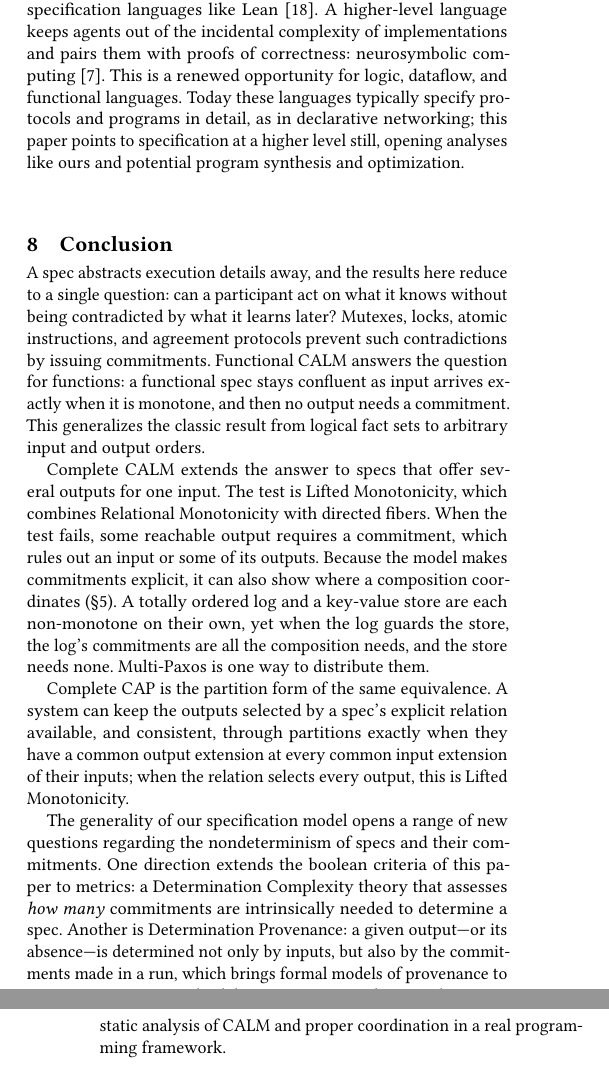
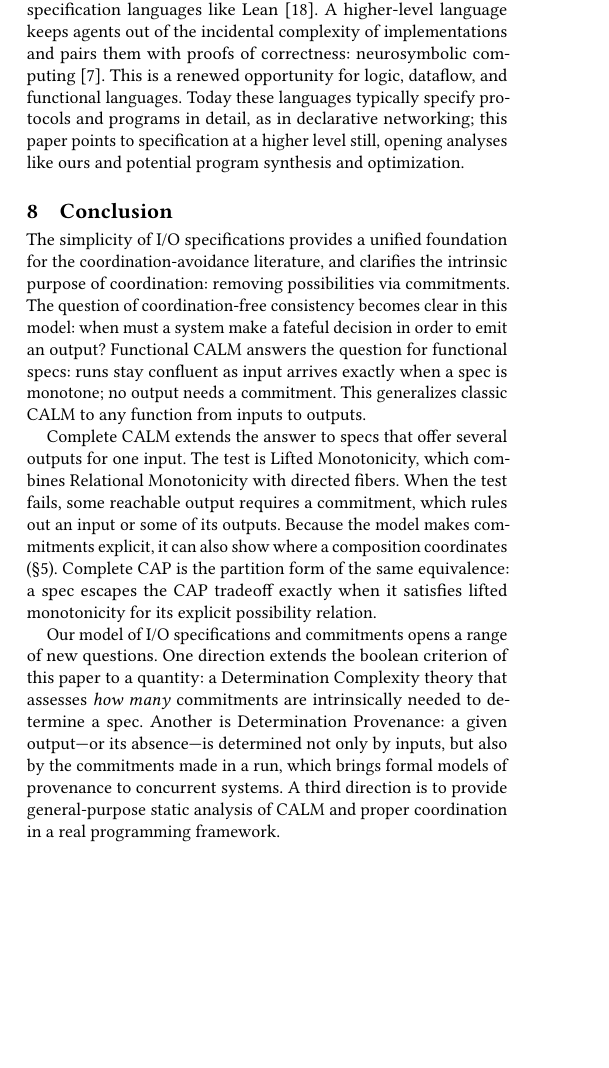
Before and after one commit to jhellerstein/coord-criterion, a LaTeX document (cidr.tex): two parts of the columns of pages 12 and 13 of 13 before the commit and part of one column of page 12 of 13 after it, the two joined at a grey line, cut so that both start at the same text, the shorter picture padded with empty space. Compiled offline with pdfLaTeX.

Commit message:
minor edits.

```diff
--- a/cidr.tex
+++ b/cidr.tex
@@ -1781,34 +1781,32 @@ potential program synthesis and optimization.
 \section{Conclusion}
 \label{sec:conclusion}
 
-A spec abstracts execution details away, and the results here reduce
-to a single question: can a participant act on what it knows without being
-contradicted by what it learns later?  Mutexes, locks, atomic instructions, and
-agreement protocols prevent such contradictions by issuing \commitments.
-Functional CALM answers the question for functions: a functional spec
-stays confluent as input arrives exactly when it is monotone, and then no
-output needs a \commitment.  This generalizes the classic result from logical fact
-sets to arbitrary input and output orders.
+The simplicity of \spectype[s] provides a unified foundation for the
+coordination-avoidance literature, and clarifies the intrinsic purpose of coordination:
+removing possibilities via \commitments.
+The question of coordination-free consistency becomes clear in this model:
+when must a system make a fateful decision in order to emit an output?
+Functional CALM answers the question for functional specs: runs
+stay confluent as input arrives exactly when a spec is monotone; no
+output needs a \commitment.  This generalizes classic CALM to any function
+from inputs to outputs.
 
 Complete CALM extends the answer to specs that offer several outputs
 for one input.  The test is Lifted Monotonicity, which combines Relational
 Monotonicity with directed fibers.  When the test fails, some reachable output
 requires a \commitment, which rules out an input or some of its outputs.
 Because the model makes \commitments explicit, it can also show where a
-composition coordinates (\S\ref{sec:composition}).  A totally ordered log
-and a key-value store are each non-monotone on their own, yet when the log
-guards the store, the log's \commitments are all the composition needs, and
-the store needs none.  Multi-Paxos is one way to distribute them.
-
-Complete CAP is the partition form of the same equivalence.  A system can keep
-the outputs selected by a spec's explicit relation available, and
-consistent, through partitions exactly when they have a common \outnoun at
-every common \indesc of their inputs; when the relation selects every output,
-this is Lifted Monotonicity.
-
-The generality of our specification model opens a range of new questions
-regarding the nondeterminism of specs and their \commitments. One direction
-extends the boolean criteria of this paper to metrics: a Determination
+composition coordinates (\S\ref{sec:composition}).
+%  A totally ordered log
+% and a key-value store are each non-monotone on their own, yet when the log
+% guards the store, the log's \commitments are all the composition needs, and
+% the store needs none.  Multi-Paxos is one way to distribute them.
+Complete CAP is the partition form of the same equivalence: a spec escapes
+the CAP tradeoff exactly when it satisfies lifted monotonicity for its explicit possibility relation.
+
+Our model of \spectype[s] and \commitments opens a range of new questions.
+One direction
+extends the boolean criterion of this paper to a quantity: a Determination
 Complexity theory that assesses \emph{how many} \commitments are intrinsically
 needed to determine a spec. Another is Determination Provenance: a
 given output---or its absence---is determined not only by inputs, but also by
```
